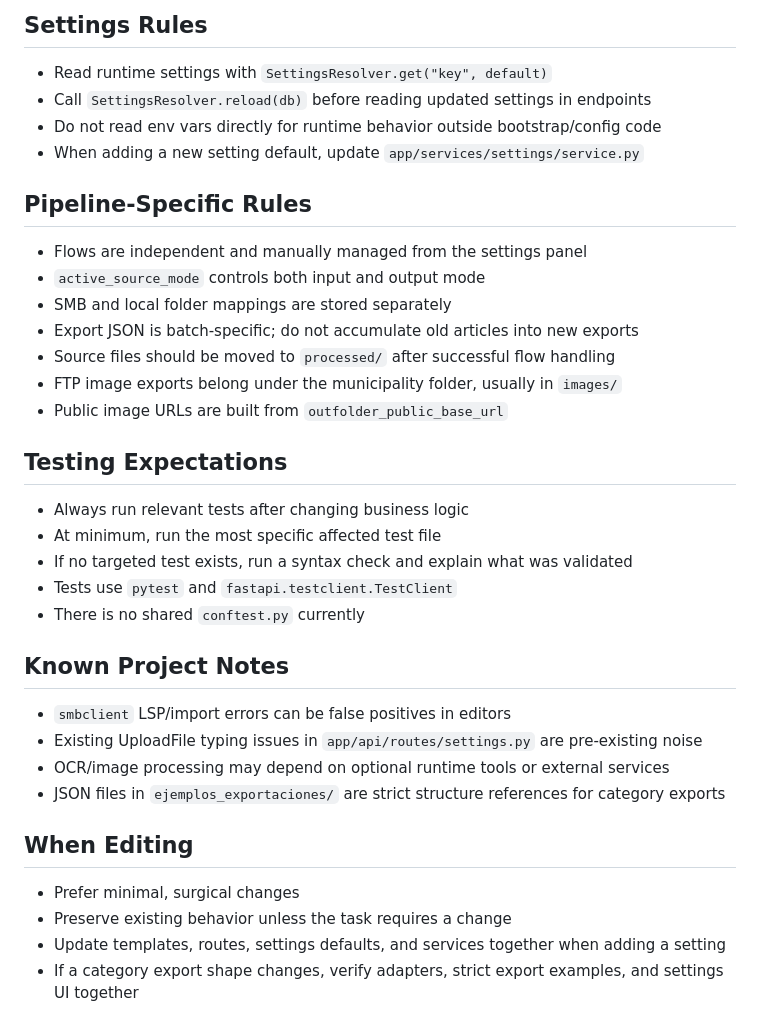
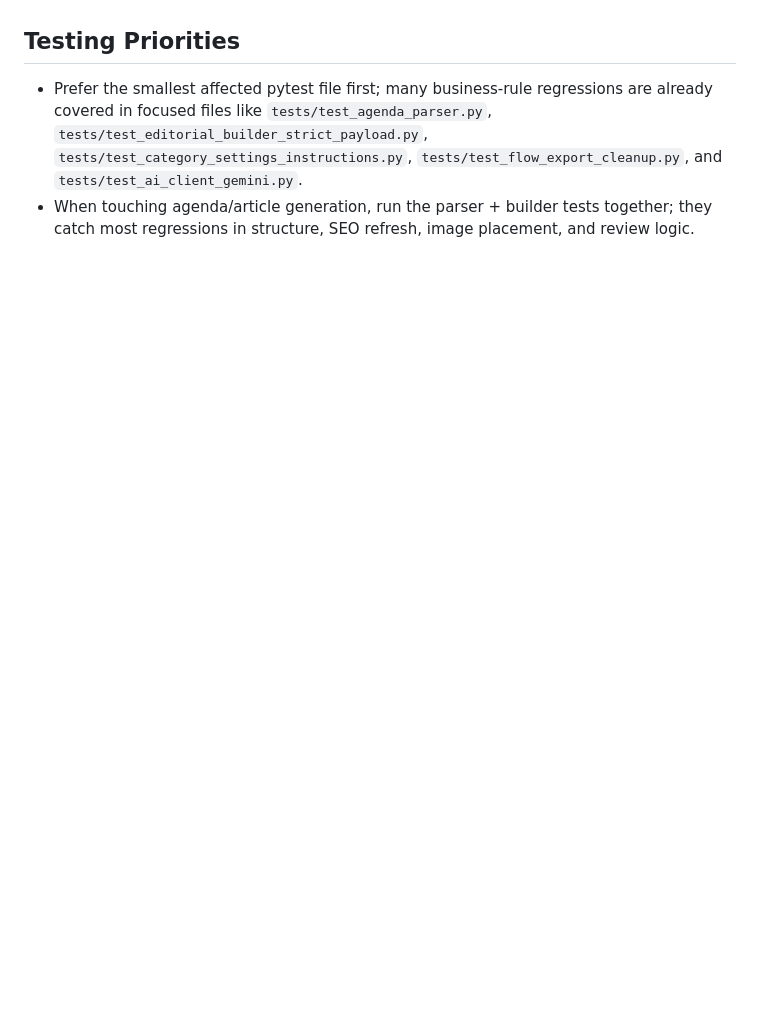
Before and after one commit to fxescandell/contenidos_px, a Markdown page: AGENTS.md, the part around one of its changes. Rendered like a GitHub page; blank space fills up the shorter version.

Commit message:
mejoras al exportar y reglas del flujo de creacion de contenidos

```diff
--- a/AGENTS.md
+++ b/AGENTS.md
@@ -155,33 +41,3 @@ python -m py_compile main.py app/api/routes/flows.py app/services/export/flow_ex
-## Settings Rules
-- Read runtime settings with `SettingsResolver.get("key", default)`
-- Call `SettingsResolver.reload(db)` before reading updated settings in endpoints
-- Do not read env vars directly for runtime behavior outside bootstrap/config code
-- When adding a new setting default, update `app/services/settings/service.py`
-
-## Pipeline-Specific Rules
-- Flows are independent and manually managed from the settings panel
-- `active_source_mode` controls both input and output mode
-- SMB and local folder mappings are stored separately
-- Export JSON is batch-specific; do not accumulate old articles into new exports
-- Source files should be moved to `processed/` after successful flow handling
-- FTP image exports belong under the municipality folder, usually in `images/`
-- Public image URLs are built from `outfolder_public_base_url`
-
-## Testing Expectations
-- Always run relevant tests after changing business logic
-- At minimum, run the most specific affected test file
-- If no targeted test exists, run a syntax check and explain what was validated
-- Tests use `pytest` and `fastapi.testclient.TestClient`
-- There is no shared `conftest.py` currently
-
-## Known Project Notes
-- `smbclient` LSP/import errors can be false positives in editors
-- Existing UploadFile typing issues in `app/api/routes/settings.py` are pre-existing noise
-- OCR/image processing may depend on optional runtime tools or external services
-- JSON files in `ejemplos_exportaciones/` are strict structure references for category exports
-
-## When Editing
-- Prefer minimal, surgical changes
-- Preserve existing behavior unless the task requires a change
-- Update templates, routes, settings defaults, and services together when adding a setting
-- If a category export shape changes, verify adapters, strict export examples, and settings UI together
+## Testing Priorities
+- Prefer the smallest affected pytest file first; many business-rule regressions are already covered in focused files like `tests/test_agenda_parser.py`, `tests/test_editorial_builder_strict_payload.py`, `tests/test_category_settings_instructions.py`, `tests/test_flow_export_cleanup.py`, and `tests/test_ai_client_gemini.py`.
+- When touching agenda/article generation, run the parser + builder tests together; they catch most regressions in structure, SEO refresh, image placement, and review logic.
```
Also changed, not shown: other parts of AGENTS.md (+32 -146 lines).
